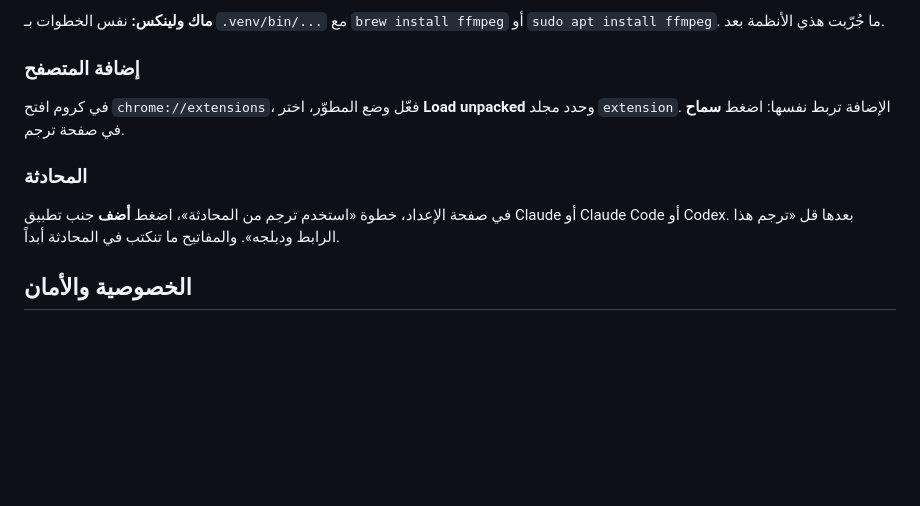
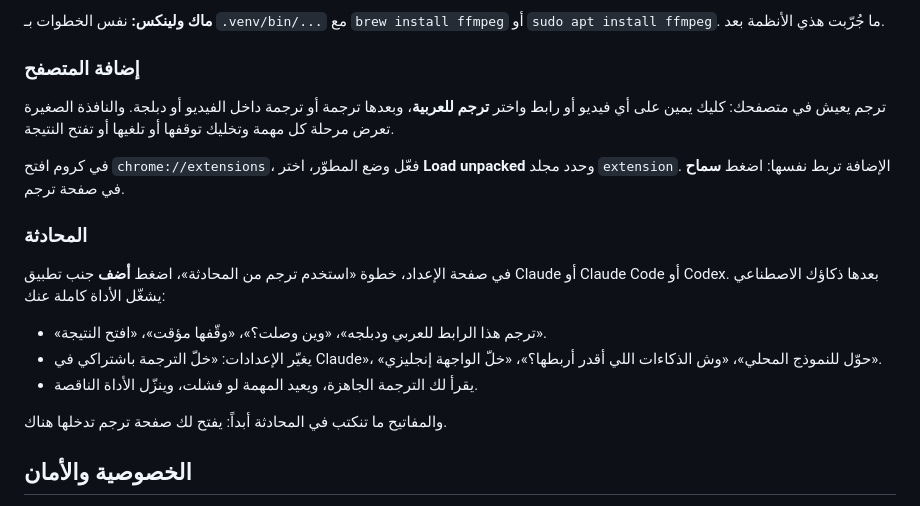
Before and after one commit to willynilly0085-creator/tarjim, a Markdown page: README.ar.md, the part around the change. Rendered like a GitHub page; blank space fills up the shorter version.

Commit message:
README: the browser tool and running tarjim (settings included) from a chat
Co-Authored-By: Claude Opus 5.5 <noreply@anthropic.com>

```diff
--- a/README.ar.md
+++ b/README.ar.md
@@ -47,11 +47,19 @@ python -m venv .venv
 
 ### إضافة المتصفح
 
+ترجم يعيش في متصفحك: كليك يمين على أي فيديو أو رابط واختر **ترجم للعربية**، وبعدها ترجمة أو ترجمة داخل الفيديو أو دبلجة. والنافذة الصغيرة تعرض مرحلة كل مهمة وتخليك توقفها أو تلغيها أو تفتح النتيجة.
+
 في كروم افتح `chrome://extensions`، فعّل وضع المطوّر، اختر **Load unpacked** وحدد مجلد `extension`. الإضافة تربط نفسها: اضغط **سماح** في صفحة ترجم.
 
 ### المحادثة
 
-في صفحة الإعداد، خطوة «استخدم ترجم من المحادثة»، اضغط **أضف** جنب تطبيق Claude أو Claude Code أو Codex. بعدها قل «ترجم هذا الرابط ودبلجه». والمفاتيح ما تنكتب في المحادثة أبداً.
+في صفحة الإعداد، خطوة «استخدم ترجم من المحادثة»، اضغط **أضف** جنب تطبيق Claude أو Claude Code أو Codex. بعدها ذكاؤك الاصطناعي يشغّل الأداة كاملة عنك:
+
+- «ترجم هذا الرابط للعربي ودبلجه»، «وين وصلت؟»، «وقّفها مؤقت»، «افتح النتيجة».
+- يغيّر الإعدادات: «خلّ الترجمة باشتراكي في Claude»، «حوّل للنموذج المحلي»، «وش الذكاءات اللي أقدر أربطها؟»، «خلّ الواجهة إنجليزي».
+- يقرأ لك الترجمة الجاهزة، ويعيد المهمة لو فشلت، وينزّل الأداة الناقصة.
+
+والمفاتيح ما تنكتب في المحادثة أبداً: يفتح لك صفحة ترجم تدخلها هناك.
 
 ## الخصوصية والأمان
 
```
Also changed, not shown: README.md (+12 -1 lines).
